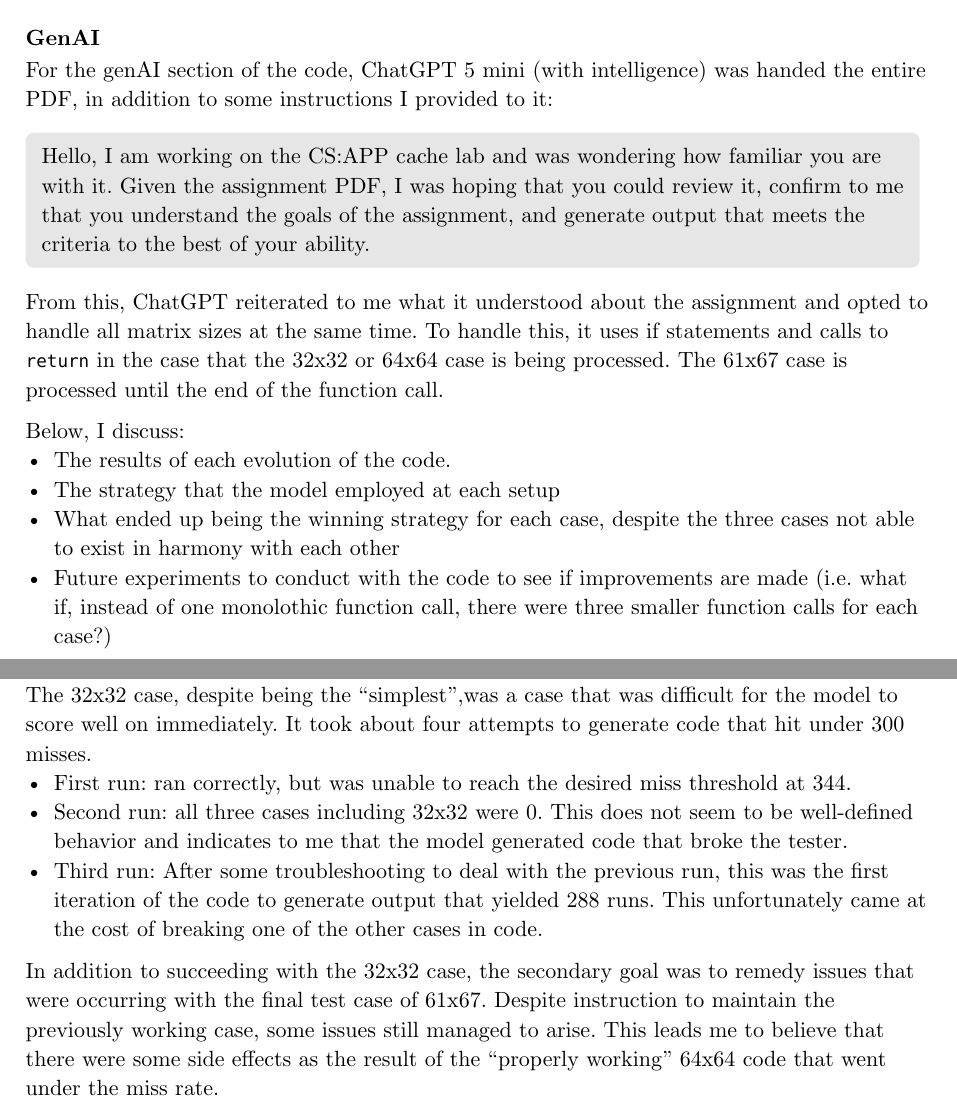
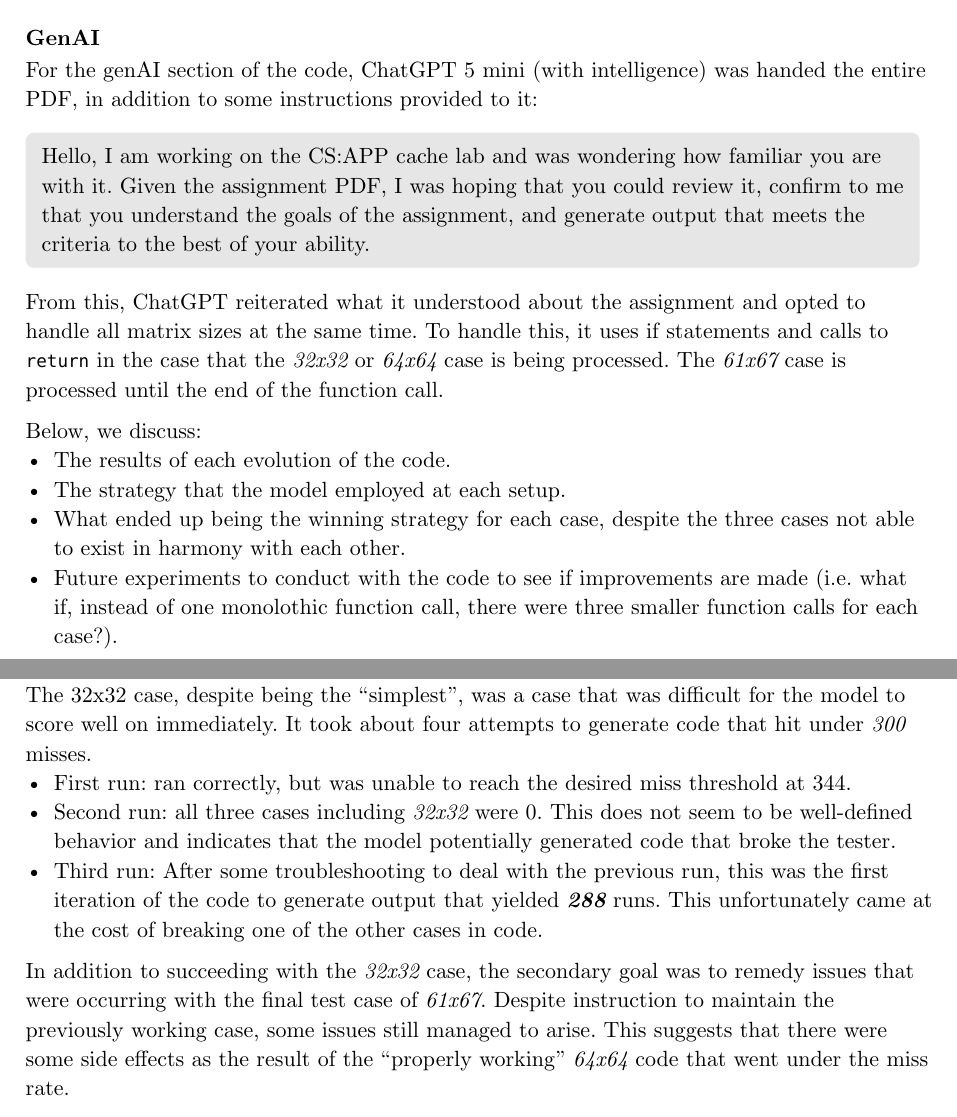
Before and after one commit to nnail0/cachelab-b-f25, a Typst document (datalab-b-exp.typ): two parts of pages 6 and 7 of 9, joined at a grey line, cut so that both start at the same text. Compiled offline with Typst 0.15.

Commit message:
removing some i statements, reading through the wild shit chatgpt was doing (omg nathan im so sorry haha)

```diff
--- a/datalab-b-exp.typ
+++ b/datalab-b-exp.typ
@@ -131,7 +131,7 @@ this effectively move the B storage blocks left-right row-wise and A access bloc
 
 === GenAI
 
-For the genAI section of the code, ChatGPT 5 mini (with intelligence) was handed the entire PDF, in addition to some instructions I provided to it:
+For the genAI section of the code, ChatGPT 5 mini (with intelligence) was handed the entire PDF, in addition to some instructions provided to it:
 
 #block(
   fill: luma(230),
@@ -141,24 +141,24 @@ For the genAI section of the code, ChatGPT 5 mini (with intelligence) was handed
 "
 )
 
-From this, ChatGPT reiterated to me what it understood about the assignment and opted to handle all matrix sizes at the same time. To handle this, it uses if statements and calls to `return` in the case that the 32x32 or 64x64 case is being processed. The 61x67 case is processed until the end of the function call.
+From this, ChatGPT reiterated what it understood about the assignment and opted to handle all matrix sizes at the same time. To handle this, it uses if statements and calls to `return` in the case that the _32x32_ or _64x64_ case is being processed. The _61x67_ case is processed until the end of the function call.
 
-Below, I discuss:
+Below, we discuss:
 - The results of each evolution of the code.
-- The strategy that the model employed at each setup
-- What ended up being the winning strategy for each case, despite the three cases not able to exist in harmony with each other
-- Future experiments to conduct with the code to see if improvements are made (i.e. what if, instead of one monolothic function call, there were three smaller function calls for each case?)
+- The strategy that the model employed at each setup.
+- What ended up being the winning strategy for each case, despite the three cases not able to exist in harmony with each other.
+- Future experiments to conduct with the code to see if improvements are made (i.e. what if, instead of one monolothic function call, there were three smaller function calls for each case?).
 
 ==== _32x32_
 
-The 32x32 case, despite being the "simplest",was a case that was difficult for the model to score well on immediately. It took about four attempts to generate code that hit under 300 misses.
+The 32x32 case, despite being the "simplest", was a case that was difficult for the model to score well on immediately. It took about four attempts to generate code that hit under _300_ misses.
 - First run: ran correctly, but was unable to reach the desired miss threshold at 344.
-- Second run: all three cases including 32x32 were 0. This does not seem to be well-defined behavior and indicates to me that the model generated code that broke the tester.
-- Third run: After some troubleshooting to deal with the previous run, this was the first iteration of the code to generate output that yielded 288 runs. This unfortunately came at the cost of breaking one of the other cases in code.
+- Second run: all three cases including _32x32_ were 0. This does not seem to be well-defined behavior and indicates that the model potentially generated code that broke the tester.
+- Third run: After some troubleshooting to deal with the previous run, this was the first iteration of the code to generate output that yielded *_288_* runs. This unfortunately came at the cost of breaking one of the other cases in code.
 
-In addition to succeeding with the 32x32 case, the secondary goal was to remedy issues that were occurring with the final test case of 61x67. Despite instruction to maintain the previously working case, some issues still managed to arise. This leads me to believe that there were some side effects as the result of the "properly working" 64x64 code that went under the miss rate.
+In addition to succeeding with the _32x32_ case, the secondary goal was to remedy issues that were occurring with the final test case of _61x67_. Despite instruction to maintain the previously working case, some issues still managed to arise. This suggests that there were some side effects as the result of the "properly working" _64x64_ code that went under the miss rate.
 
-The winning strategy for this case ended up being pretty simple, employing 8x8 blocking and solving each block individually with the naive method. With less data to handle at each step, less cache misses were recorded.
+The winning strategy for this case ended up being pretty simple, employing _8x8_ blocking and solving each block individually with the naive method. With less data to handle at each step, less cache misses were recorded.
 
 ==== _64x64_
 This code followed a bit of a different story. The development that this code took leads me to believe that there may be some side effects with some of the variables being used, since I am not fully sure what else could be happening. (the model maintained the same structure and order in the code as it did previously).
```
Also changed, not shown: datalab-b-exp.typ (6 more changed lines).
